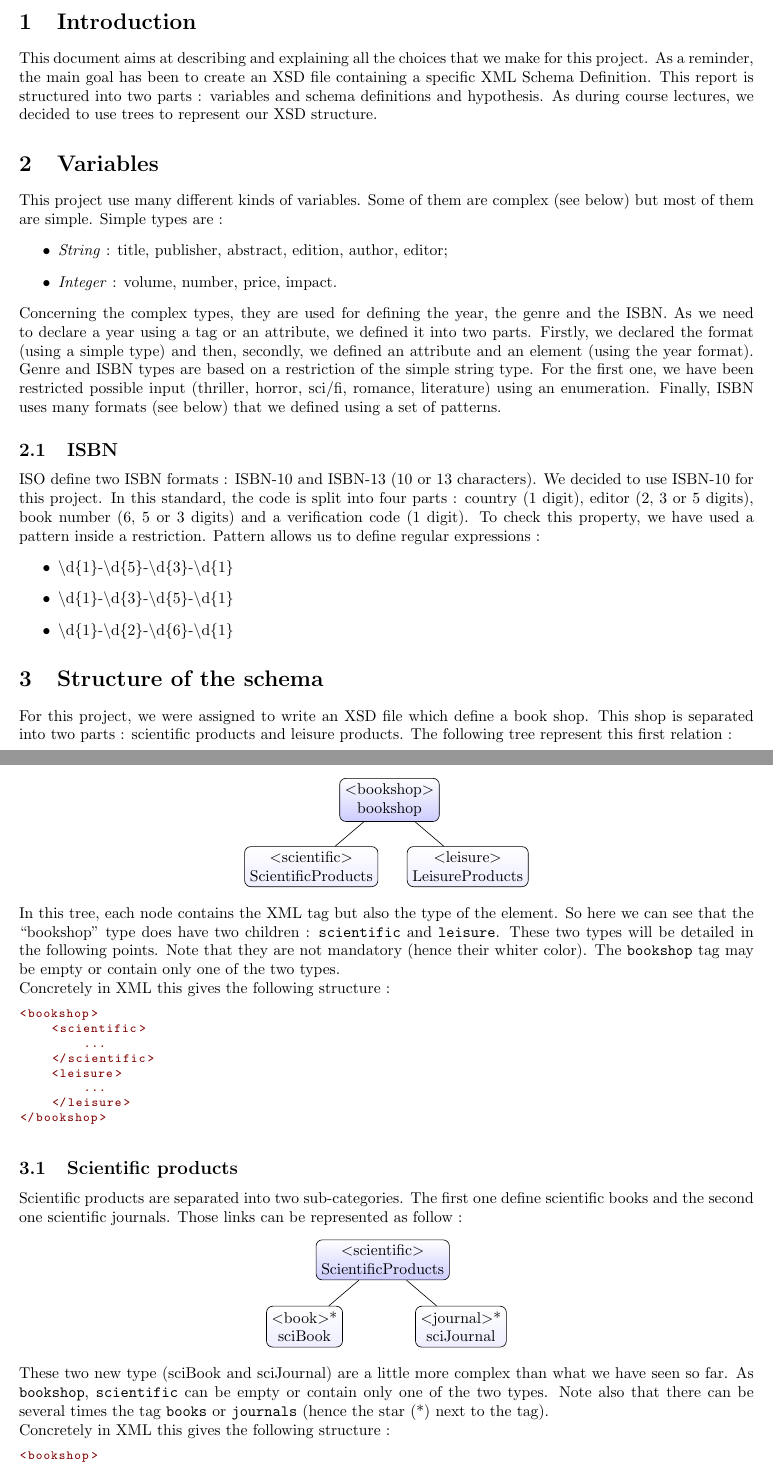
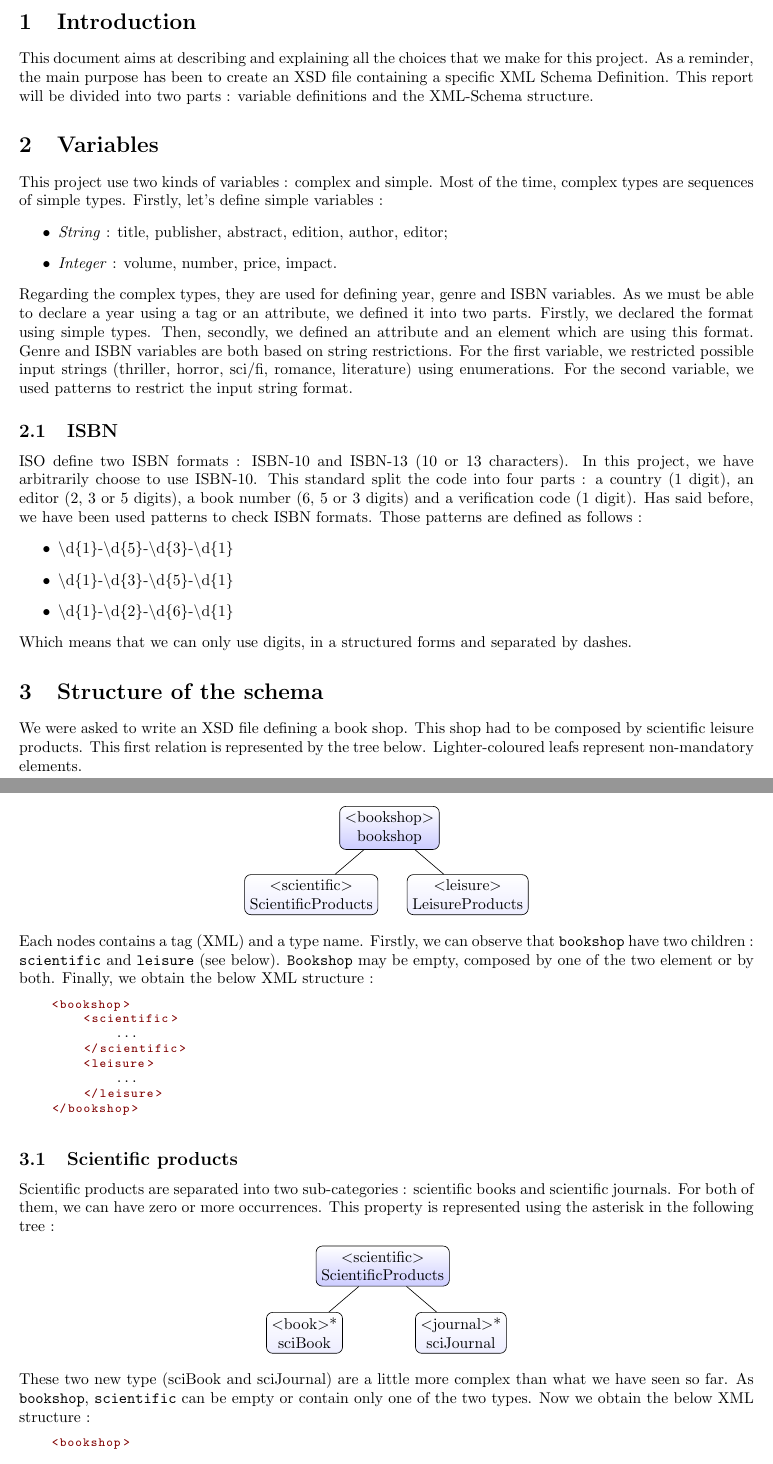
Before and after one commit to detobel36/INFO-H-509-XML, a LaTeX document (Project1/Documents/report.tex): two parts of pages 1 and 2 of 6, joined at a grey line, cut so that both start at the same text. Compiled offline with pdfLaTeX.

Commit message:
update report

```diff
--- a/Project1/Documents/report.tex
+++ b/Project1/Documents/report.tex
@@ -43,29 +43,29 @@
 \maketitle
 
 \section{Introduction}
-This document aims at describing and explaining all the choices that we make for this project. As a reminder, the main goal has been to create an XSD file containing a specific XML Schema Definition. This report is structured into two parts : variables and schema definitions and hypothesis. As during course lectures, we decided to use trees to represent our XSD structure.
-
+This document aims at describing and explaining all the choices that we make for this project. As a reminder, the main purpose has been to create an XSD file containing a specific XML Schema Definition. This report will be divided into two parts : variable definitions and the XML-Schema structure.
 \section{Variables}
   \label{sec:variables}
-This project use many different kinds of variables. Some of them are complex (see below) but most of them are simple. Simple types are :
+This project use two kinds of variables : complex and simple. Most of the time, complex types are sequences of simple types. Firstly, let's define simple variables :
   \begin{itemize}
     \item \textit{String}~: title, publisher, abstract, edition, author, editor;
     \item \textit{Integer}~: volume, number, price, impact.
   \end{itemize}
-Concerning the complex types, they are used for defining the year, the genre and the ISBN. As we need to declare a year using a tag or an attribute, we defined it into two parts. Firstly, we declared the format (using a simple type) and then, secondly, we defined an attribute and an element (using the year format). Genre and ISBN types are based on a restriction of the simple string type. For the first one, we have been restricted possible input (thriller, horror, sci/fi, romance, literature) using an enumeration. Finally, ISBN uses many formats (see below) that we defined using a set of patterns.
+Regarding the complex types, they are used for defining year, genre and ISBN variables. As we must be able to declare a year using a tag or an attribute, we defined it into two parts. Firstly, we declared the format using simple types. Then, secondly, we defined an attribute and an element which are using this format. Genre and ISBN variables are both based on string restrictions. For the first variable, we restricted possible input strings (thriller, horror, sci/fi, romance, literature) using enumerations. For the second variable, we used patterns to restrict the input string format.
 
   \subsection{ISBN}
     \label{sec:isbn}
-    ISO define two ISBN formats~: ISBN-10 and ISBN-13 (10 or 13 characters). We decided to use ISBN-10 for this project. In this standard, the code is split into four parts~: country (1 digit), editor (2, 3 or 5 digits), book number (6, 5 or 3 digits) and a verification code (1 digit). To check this property, we have used a pattern inside a restriction. Pattern allows us to define regular expressions~:
+    ISO define two ISBN formats~: ISBN-10 and ISBN-13 (10 or 13 characters). In this project, we have arbitrarily choose to use ISBN-10. This standard split the code into four parts~: a country (1 digit), an editor (2, 3 or 5 digits), a book number (6, 5 or 3 digits) and a verification code (1 digit). Has said before, we have been used patterns to check ISBN formats. Those patterns are defined as follows :
     \begin{itemize}
     \item $\backslash$d$\left\{ 1\right\}$-$\backslash$d$\left\{ 5 \right\}$-$\backslash$d$\left\{ 3 \right\}$-$\backslash$d$\left\{ 1 \right\}$
     \item $\backslash$d$\left\{ 1 \right\}$-$\backslash$d$\left\{ 3 \right\}$-$\backslash$d$\left\{ 5 \right\}$-$\backslash$d$\left\{ 1 \right\}$
     \item $\backslash$d$\left\{ 1 \right\}$-$\backslash$d$\left\{ 2 \right\}$-$\backslash$d$\left\{ 6 \right\}$-$\backslash$d$\left\{ 1 \right\}$
     \end{itemize}
+    Which means that we can only use digits, in a structured forms and separated by dashes.
 
 
 \section{Structure of the schema}
-  For this project, we were assigned to write an XSD file which define a book shop. This shop is separated into two parts~: scientific products and leisure products. The following tree represent this first relation~:
+We were asked to write an XSD file defining a book shop. This shop had to be composed by scientific leisure products. This first relation is represented by the tree below. Lighter-coloured leafs represent non-mandatory elements.
   \begin{center}
     \begin{tikzpicture}[tree]
       \node {$<$bookshop$>$\\bookshop}
@@ -73,10 +73,7 @@ Concerning the complex types, they are used for defining the year, the genre and
 	child { node[optional] {$<$leisure$>$\\LeisureProducts} };
     \end{tikzpicture}
   \end{center}
-  In this tree, each node contains the XML tag but also the type of the element.
-  So here we can see that the ``bookshop'' type does have two children~: \verb|scientific| and \verb|leisure|. These two types will be detailed in the following points.
-  Note that they are not mandatory (hence their whiter color).  The \verb|bookshop| tag may be empty or contain only one of the two types.\\
-  Concretely in XML this gives the following structure~:
+  Each nodes contains a tag (XML) and a type name. Firstly, we can observe that \verb|bookshop| have two children~: \verb|scientific| and \verb|leisure| (see below). \verb|Bookshop| may be empty, composed by one of the two element or by both. Finally, we obtain the below XML structure~:
   \begin{lstlisting}[language=XML]
     <bookshop>
         <scientific>
@@ -90,7 +87,7 @@ Concerning the complex types, they are used for defining the year, the genre and
 
 
   \subsection{Scientific products}
-    Scientific products are separated into two sub-categories. The first one define scientific books and the second one scientific journals. Those links can be represented as follow~:
+    Scientific products are separated into two sub-categories : scientific books and scientific journals. For both of them, we can have zero or more occurrences. This property is represented using the asterisk in the following tree :
     \begin{center}
       \begin{tikzpicture}[tree]
 	\node {$<$scientific$>$\\ScientificProducts}
@@ -98,8 +95,7 @@ Concerning the complex types, they are used for defining the year, the genre and
 	  child { node[optional] {$<$journal$>$*\\sciJournal} };
       \end{tikzpicture}
     \end{center}
-    These two new type (sciBook and sciJournal) are a little more complex than what we have seen so far.  As \verb|bookshop|, \verb|scientific| can be empty or contain only one of the two types. Note also that there can be several times the tag \verb|books| or \verb|journals| (hence the star (*) next to the tag).\\
-    Concretely in XML this gives the following structure~:
+    These two new type (sciBook and sciJournal) are a little more complex than what we have seen so far.  As \verb|bookshop|, \verb|scientific| can be empty or contain only one of the two types. Now we obtain the below XML structure :
         \begin{lstlisting}[language=XML]
     <bookshop>
         <scientific>
```
Also changed, not shown: Project1/Documents/report.pdf, Project1/Documents/report.tex (27 more changed lines). Lines whose indentation alone changed are shown as unchanged.
